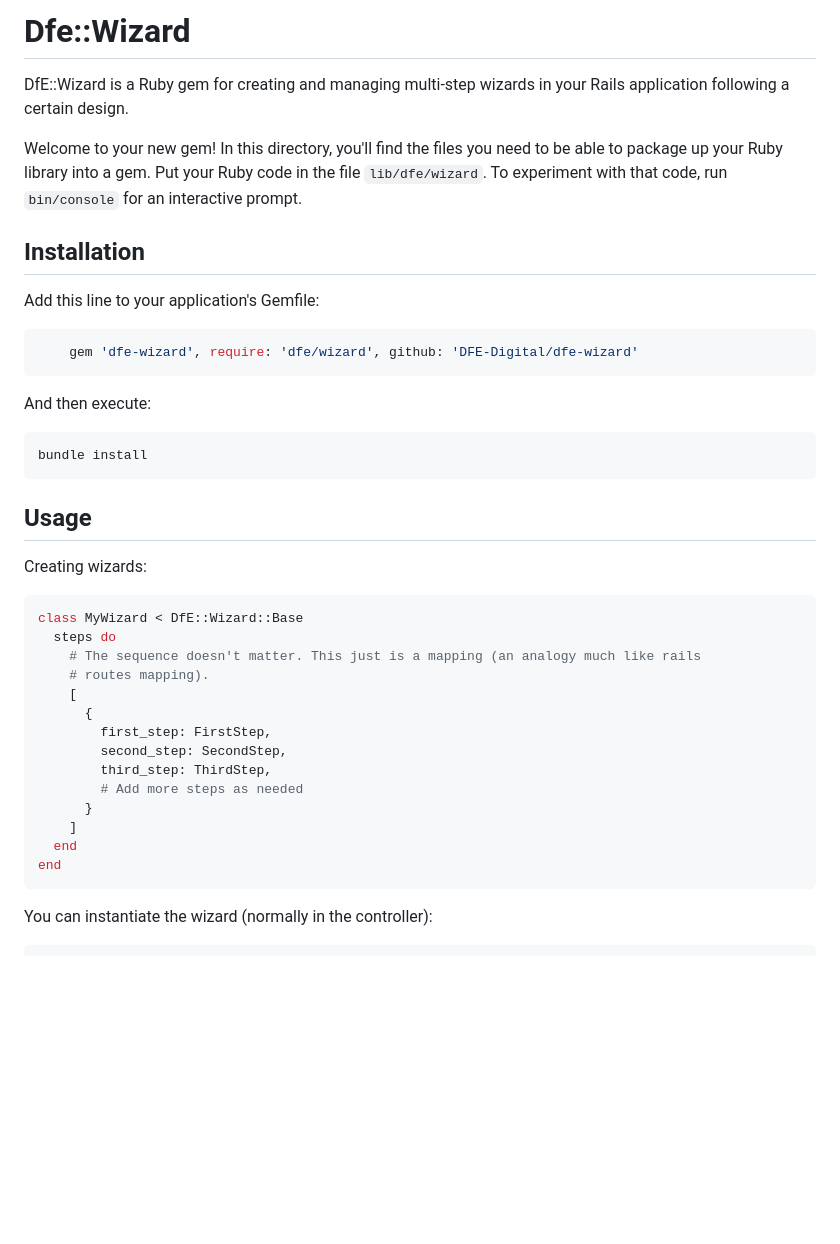
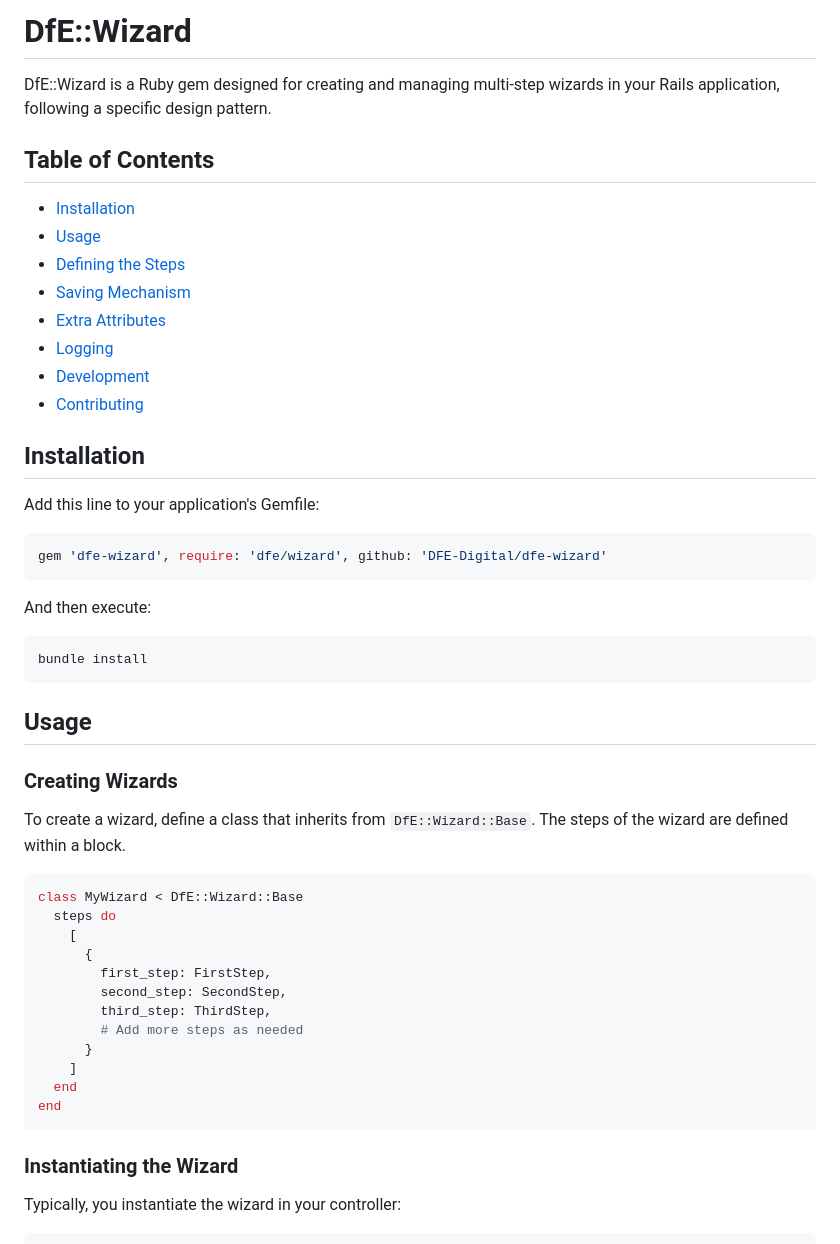
Before and after one commit to DFE-Digital/dfe-wizard, a Markdown page: README.md, the part around one of its changes. Rendered like a GitHub page; blank space fills up the shorter version.

````diff
--- a/README.md
+++ b/README.md
@@ -1,32 +1,40 @@
-# Dfe::Wizard
+# DfE::Wizard
 
-DfE::Wizard is a Ruby gem for creating and managing multi-step wizards in your Rails application following a certain design.
+DfE::Wizard is a Ruby gem designed for creating and managing multi-step wizards in your Rails application, following a specific design pattern.
 
-Welcome to your new gem! In this directory, you'll find the files you need to be able to package up your Ruby library into a gem. Put your Ruby code in the file `lib/dfe/wizard`. To experiment with that code, run `bin/console` for an interactive prompt.
+## Table of Contents
+- [Installation](#installation)
+- [Usage](#usage)
+- [Defining the Steps](#defining-the-steps)
+- [Saving Mechanism](#saving-mechanism)
+- [Extra Attributes](#extra-attributes)
+- [Logging](#logging)
+- [Development](#development)
+- [Contributing](#contributing)
 
 ## Installation
 
 Add this line to your application's Gemfile:
 
 ```ruby
-    gem 'dfe-wizard', require: 'dfe/wizard', github: 'DFE-Digital/dfe-wizard'
+gem 'dfe-wizard', require: 'dfe/wizard', github: 'DFE-Digital/dfe-wizard'
 ```
 
 And then execute:
 
-```
+```bash
 bundle install
 ```
 
 ## Usage
 
-Creating wizards:
+### Creating Wizards
+
+To create a wizard, define a class that inherits from `DfE::Wizard::Base`. The steps of the wizard are defined within a block.
 
 ```ruby
 class MyWizard < DfE::Wizard::Base
   steps do
-    # The sequence doesn't matter. This just is a mapping (an analogy much like rails
-    # routes mapping).
     [
       {
         first_step: FirstStep,
@@ -39,6 +47,8 @@ class MyWizard < DfE::Wizard::Base
 end
 ```
 
-You can instantiate the wizard (normally in the controller):
+### Instantiating the Wizard
+
+Typically, you instantiate the wizard in your controller:
 
 ```ruby
````
Also changed, not shown: other parts of README.md (+94 -110 lines).
